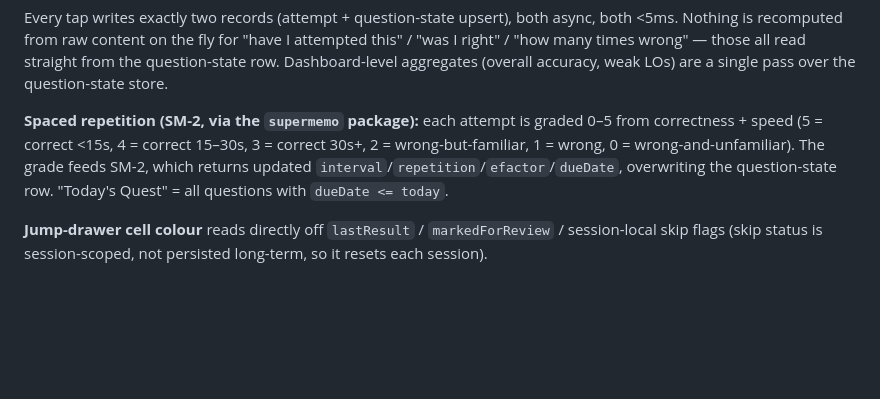
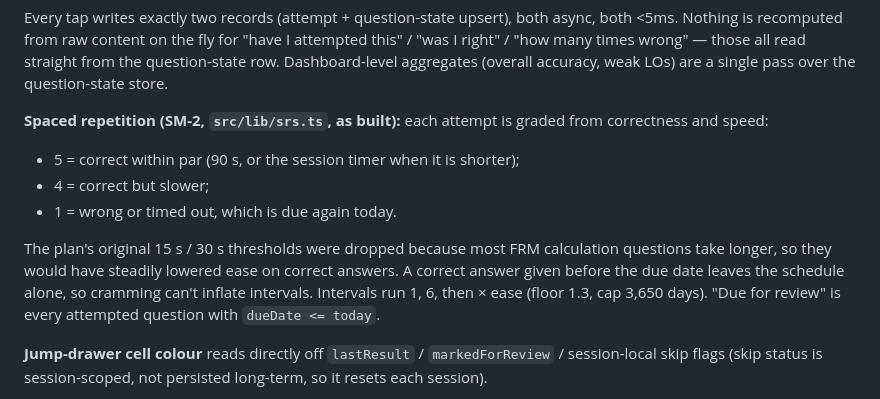
Before and after one commit to AumParekh/PortalforQuestions, a Markdown page: PORTAL_PLAN.md, the part around the change. Drawn GitHub-style; blank space fills up the shorter version.

Commit message:
Plan §4: record the SM-2 grading as built (par 90 s; early-correct doesn't advance)
Co-Authored-By: Claude Opus 5.5 <noreply@anthropic.com>
Claude-Session: https://claude.ai/code/session_01UMNwxNtuuZH8wz6bakArsG

```diff
--- a/PORTAL_PLAN.md
+++ b/PORTAL_PLAN.md
@@ -422,11 +422,17 @@ this" / "was I right" / "how many times wrong" — those all read straight from
 question-state row. Dashboard-level aggregates (overall accuracy, weak LOs) are a
 single pass over the question-state store.
 
-**Spaced repetition (SM-2, via the `supermemo` package):** each attempt is graded 0–5
-from correctness + speed (5 = correct <15s, 4 = correct 15–30s, 3 = correct 30s+,
-2 = wrong-but-familiar, 1 = wrong, 0 = wrong-and-unfamiliar). The grade feeds SM-2,
-which returns updated `interval`/`repetition`/`efactor`/`dueDate`, overwriting the
-question-state row. "Today's Quest" = all questions with `dueDate <= today`.
+**Spaced repetition (SM-2, `src/lib/srs.ts`, as built):** each attempt is graded from
+correctness and speed:
+- 5 = correct within par (90 s, or the session timer when it is shorter);
+- 4 = correct but slower;
+- 1 = wrong or timed out, which is due again today.
+
+The plan's original 15 s / 30 s thresholds were dropped because most FRM calculation
+questions take longer, so they would have steadily lowered ease on correct answers. A correct
+answer given before the due date leaves the schedule alone, so cramming can't inflate intervals.
+Intervals run 1, 6, then × ease (floor 1.3, cap 3,650 days). "Due for review" is every
+attempted question with `dueDate <= today`.
 
 **Jump-drawer cell colour** reads directly off `lastResult` / `markedForReview` /
 session-local skip flags (skip status is session-scoped, not persisted long-term, so
```
